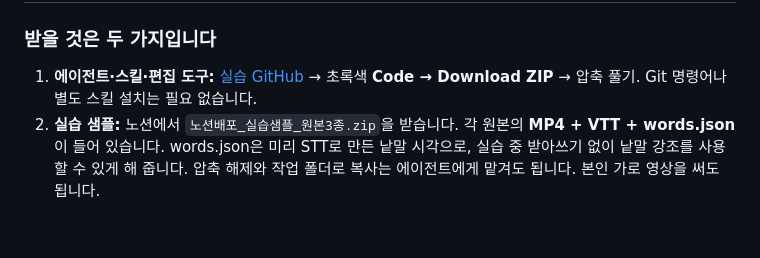
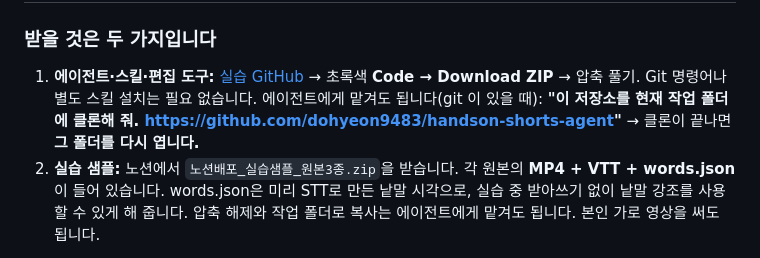
Before and after one commit to dohyeon9483/handson-shorts-agent, a Markdown page: README.md, the part around the change. GitHub-like rendering; blank space fills up the shorter version.

Commit message:
가이드: 에이전트 클론 방식도 안내(덱과 일치)
Co-Authored-By: Claude Opus 5.5 <noreply@anthropic.com>

```diff
--- a/README.md
+++ b/README.md
@@ -11,6 +11,7 @@
 ### 받을 것은 두 가지입니다
 
 1. **에이전트·스킬·편집 도구:** [실습 GitHub](https://github.com/dohyeon9483/handson-shorts-agent) → 초록색 **Code → Download ZIP** → 압축 풀기. Git 명령어나 별도 스킬 설치는 필요 없습니다.
+   에이전트에게 맡겨도 됩니다(git 이 있을 때): **"이 저장소를 현재 작업 폴더에 클론해 줘. https://github.com/dohyeon9483/handson-shorts-agent"** → 클론이 끝나면 **그 폴더를 다시 엽니다.**
 2. **실습 샘플:** 노션에서 `노션배포_실습샘플_원본3종.zip`을 받습니다. 각 원본의 **MP4 + VTT + words.json**이 들어 있습니다. words.json은 미리 STT로 만든 낱말 시각으로, 실습 중 받아쓰기 없이 낱말 강조를 사용할 수 있게 해 줍니다. 압축 해제와 작업 폴더로 복사는 에이전트에게 맡겨도 됩니다. 본인 가로 영상을 써도 됩니다.
 
 Claude Code 또는 Codex에서 GitHub ZIP을 푼 폴더 중 **README.md와 AGENTS.md가 함께 보이는 폴더**를 엽니다. 다른 폴더를 열면 내려받은 지침과 스킬을 찾지 못할 수 있습니다.
```
